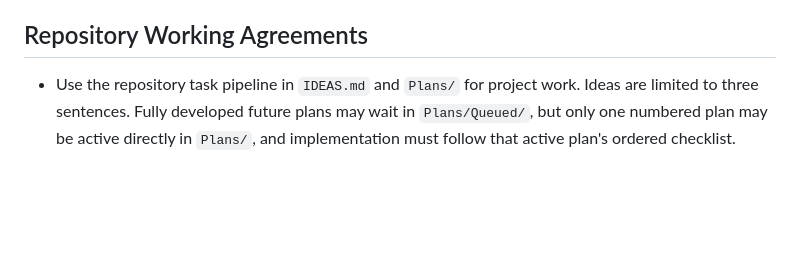
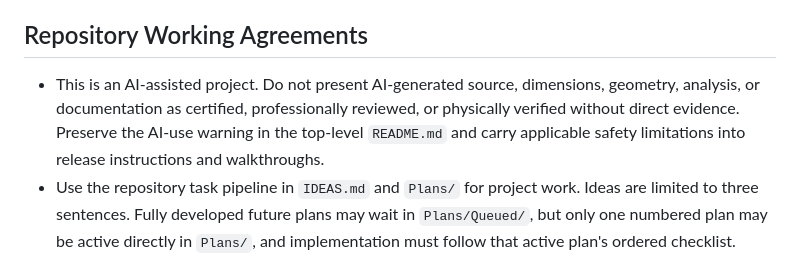
Before and after one commit to ericrowe/Small-Parts-Bins, a Markdown page: AGENTS.md, the part around the change. Rendered like a GitHub page; blank space fills up the shorter version.

```diff
--- a/AGENTS.md
+++ b/AGENTS.md
@@ -270,6 +270,11 @@ Compatibility rules:
 
 ## Repository Working Agreements
 
+- This is an AI-assisted project. Do not present AI-generated source, dimensions,
+  geometry, analysis, or documentation as certified, professionally reviewed,
+  or physically verified without direct evidence. Preserve the AI-use warning
+  in the top-level `README.md` and carry applicable safety limitations into
+  release instructions and walkthroughs.
 - Use the repository task pipeline in `IDEAS.md` and `Plans/` for project work.
   Ideas are limited to three sentences. Fully developed future plans may wait
   in `Plans/Queued/`, but only one numbered plan may be active directly in
```
Also changed, not shown: README.md (+19 -0 lines).
